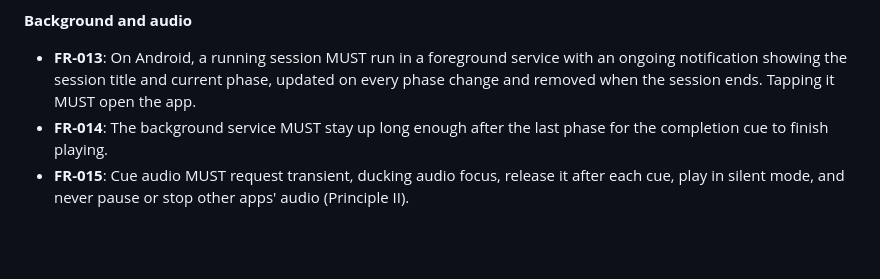
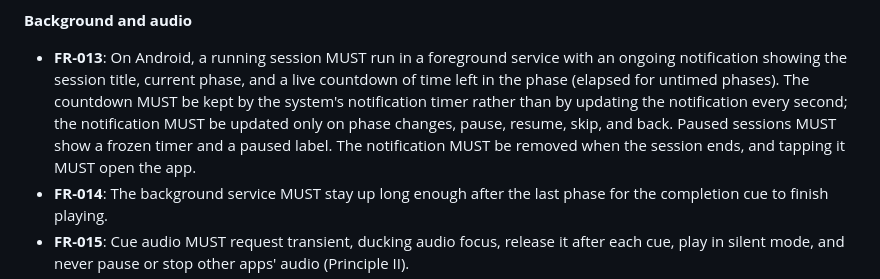
Before and after one commit to abhisheksao/cadence, a Markdown page: specs/001-cue-engine/spec.md, the part around one of its changes. Drawn GitHub-style; blank space fills up the shorter version.

```diff
--- a/specs/001-cue-engine/spec.md
+++ b/specs/001-cue-engine/spec.md
@@ -226,8 +251,12 @@ session, and run it to completion.
 **Background and audio**
 
 - **FR-013**: On Android, a running session MUST run in a foreground service with an ongoing
-  notification showing the session title and current phase, updated on every phase change and
-  removed when the session ends. Tapping it MUST open the app.
+  notification showing the session title, current phase, and a live countdown of time left in the
+  phase (elapsed for untimed phases). The countdown MUST be kept by the system's notification
+  timer rather than by updating the notification every second; the notification MUST be updated
+  only on phase changes, pause, resume, skip, and back. Paused sessions MUST show a frozen timer
+  and a paused label. The notification MUST be removed when the session ends, and tapping it MUST
+  open the app.
 - **FR-014**: The background service MUST stay up long enough after the last phase for the
   completion cue to finish playing.
 - **FR-015**: Cue audio MUST request transient, ducking audio focus, release it after each cue,
```
Also changed, not shown: other parts of specs/001-cue-engine/spec.md (+79 -20 lines), 1 other file.
